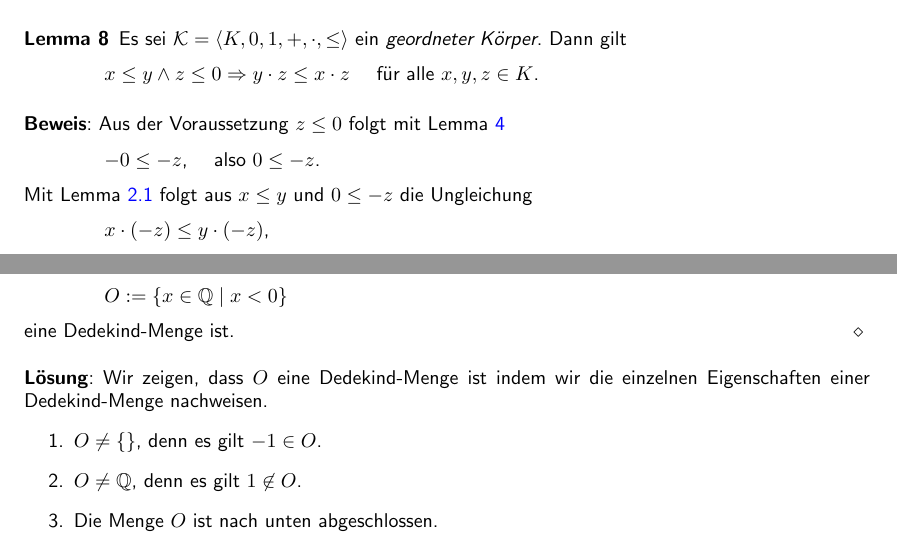
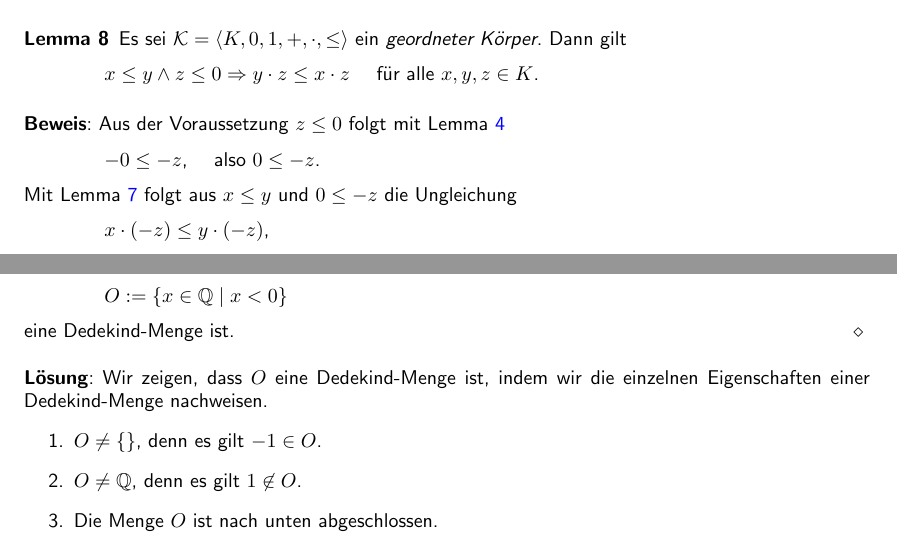
Before and after one commit to karlstroetmann/Analysis, a LaTeX document (Script/analysis.tex, which reads Script/dedekind-cut.tex): two parts of pages 10 and 18 of 168, joined at a grey line, cut so that both start at the same text. The pictures show the PDF file Script/analysis.pdf that the author committed with the source; the source files are stored in an older character set and shown here as Unicode.

Commit message:
typos fixed

```diff
--- a/Script/dedekind-cut.tex
+++ b/Script/dedekind-cut.tex
@@ -874,7 +874,7 @@ eine Dedekind-Menge ist.
 \eox
 
 \solution
-Wir zeigen, dass $O$ eine Dedekind-Menge ist indem wir die einzelnen Eigenschaften einer
+Wir zeigen, dass $O$ eine Dedekind-Menge ist, indem wir die einzelnen Eigenschaften einer
 Dedekind-Menge nachweisen.
 \begin{enumerate}
 \item $O \not= \{\}$, denn es gilt $-1 \in O$.
```
Also changed, not shown: Script/analysis.pdf, Script/dedekind-cut.tex (2 more changed lines).
